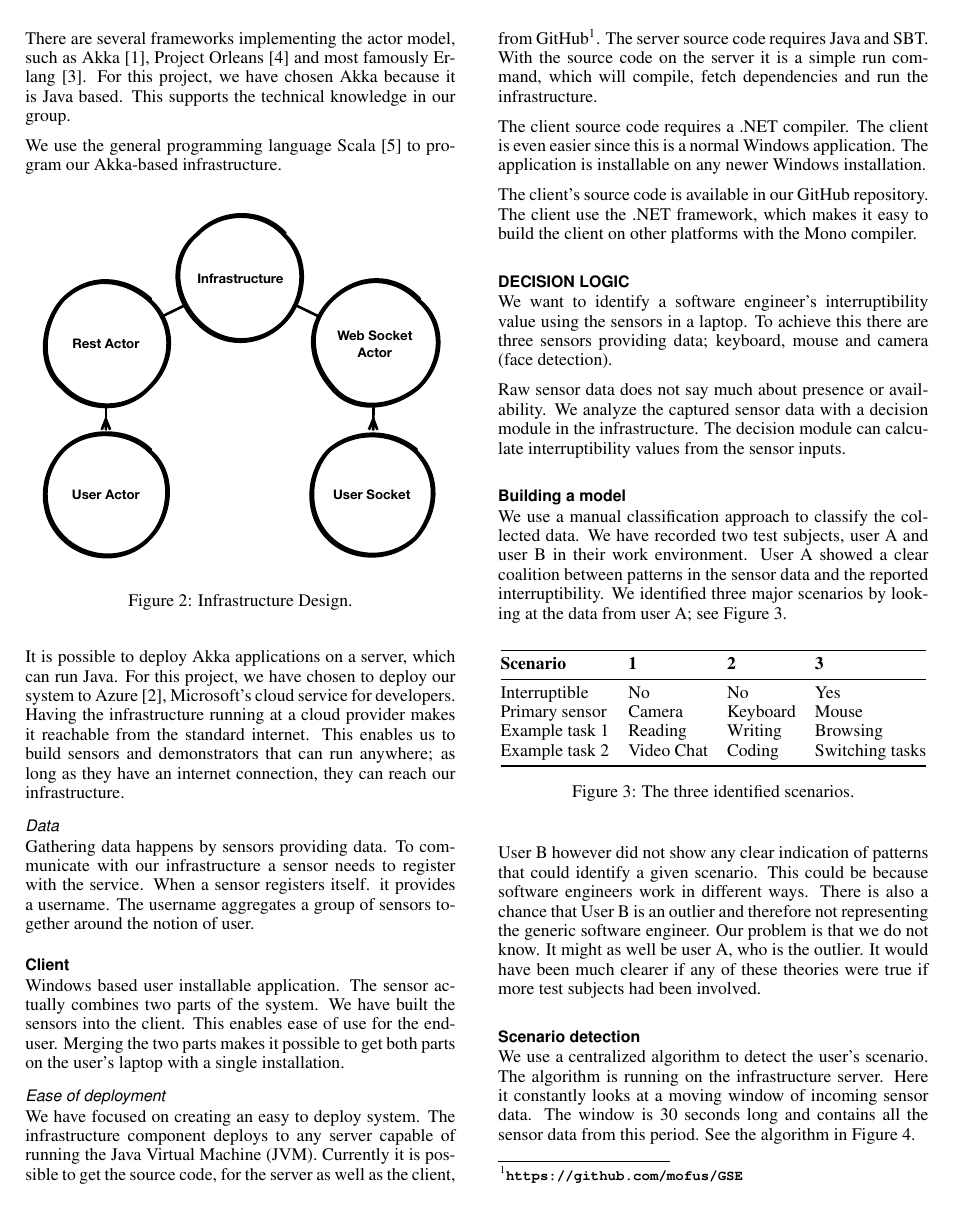
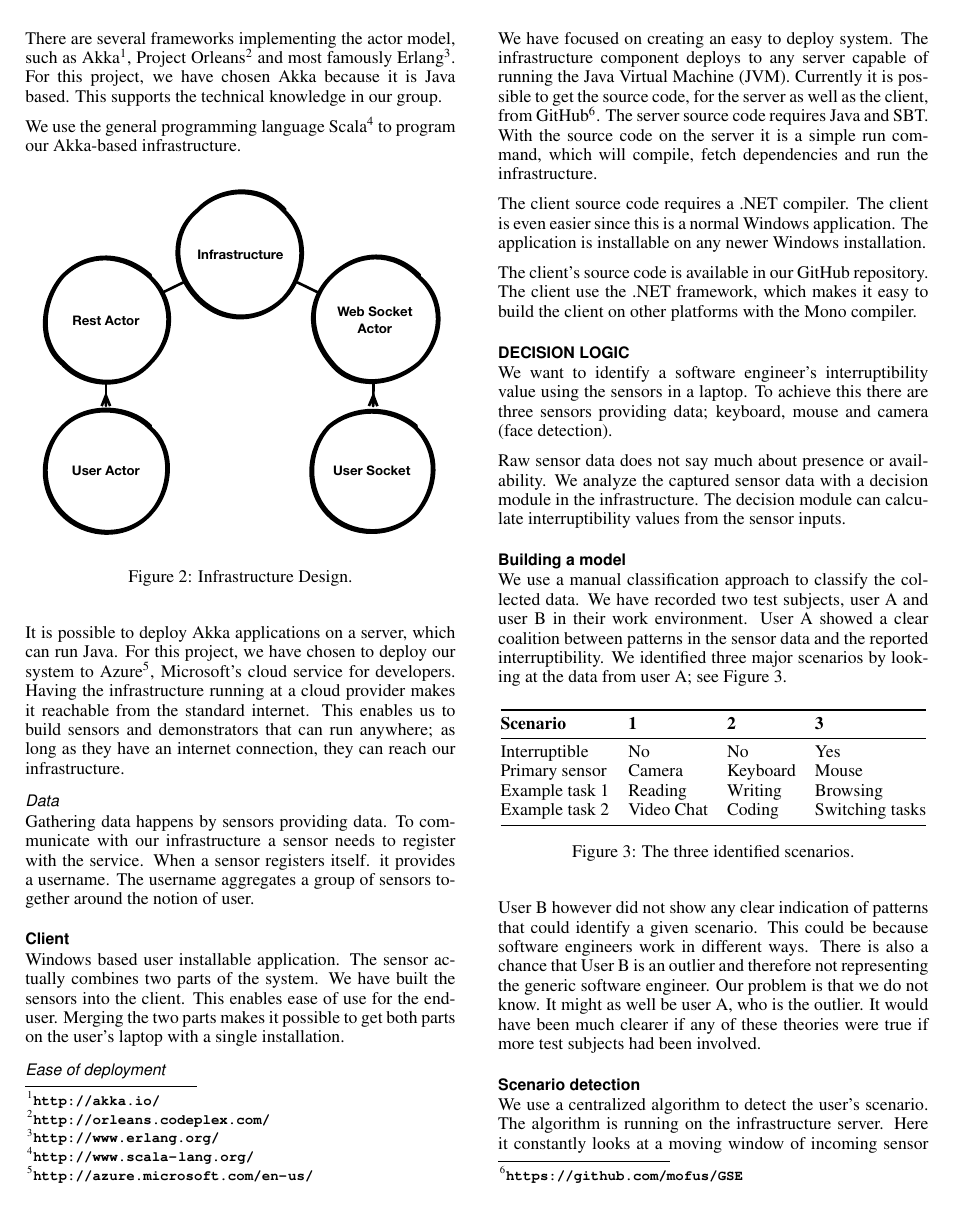
Before and after one commit to mellson/GSE, a LaTeX document (Report/gse_report.tex): page 5 of 11. Compiled offline with pdfLaTeX.

Commit message:
Changed from reference to links

```diff
--- a/Report/gse_report.tex
+++ b/Report/gse_report.tex
@@ -358,11 +358,11 @@ Actors communicate by sending messages to each other.
 Actors does not share state, making it possible to run actors in parallel and even on different machines.
 This makes the actor model a good candidate for building highly scalable applications.
 
-There are several frameworks implementing the actor model, such as Akka \cite{akka}, Project Orleans \cite{orleans} and most famously Erlang \cite{erlang}.
+There are several frameworks implementing the actor model, such as Akka\footnote{\url{http://akka.io/}}, Project Orleans\footnote{\url{http://orleans.codeplex.com/}} and most famously Erlang\footnote{\url{http://www.erlang.org/}}.
 For this project, we have chosen Akka because it is Java based.
 This supports the technical knowledge in our group.
 
-We use the general programming language Scala \cite{scala} to program our Akka-based infrastructure.
+We use the general programming language Scala\footnote{\url{http://www.scala-lang.org/}} to program our Akka-based infrastructure.
 
 
 \begin{figure}[H]
```
Also changed, not shown: Report/gse_report.tex (2 more changed lines).
